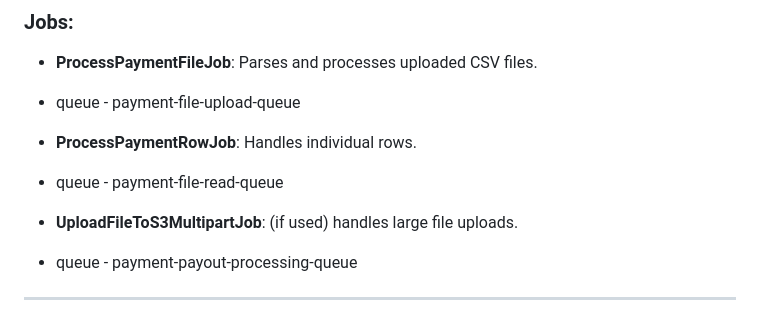
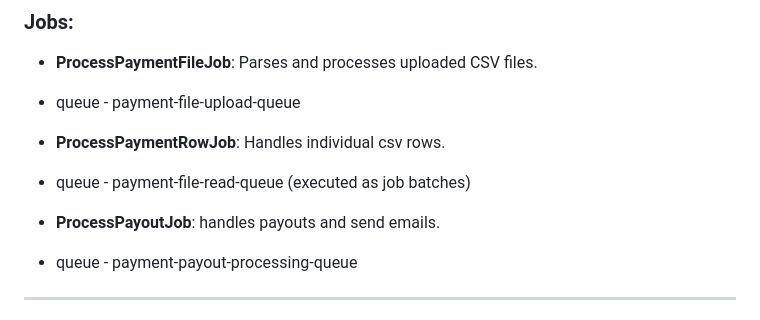
Before and after one commit to erainogo/invoice-manager, a Markdown page: README.md, the part around the change. Rendered like a GitHub page.

```diff
--- a/README.md
+++ b/README.md
@@ -121,10 +121,10 @@ http://localhost:8000/horizon
 - **ProcessPaymentFileJob**: Parses and processes uploaded CSV files.
 -   queue - payment-file-upload-queue
 
-- **ProcessPaymentRowJob**: Handles individual rows.
--   queue - payment-file-read-queue
+- **ProcessPaymentRowJob**: Handles individual csv rows.
+-   queue - payment-file-read-queue (executed as job batches)
 
-- **UploadFileToS3MultipartJob**: (if used) handles large file uploads.
+- **ProcessPayoutJob**: handles payouts and send emails.
 -   queue - payment-payout-processing-queue
 
 ---
```
